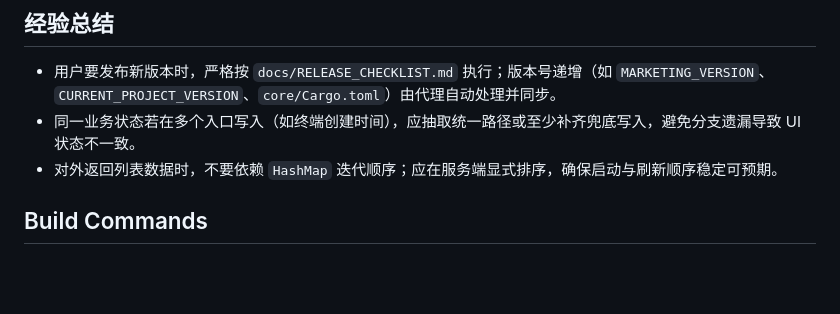
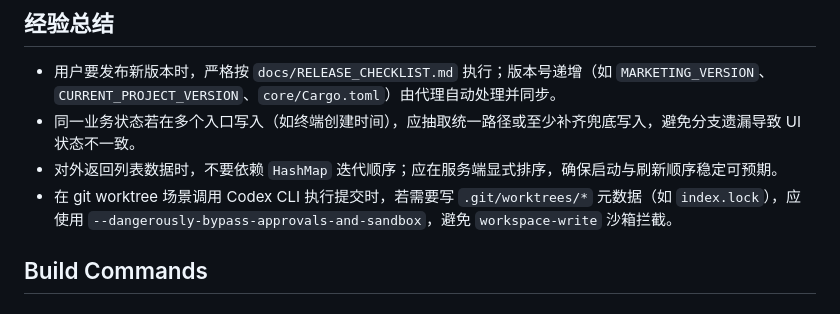
Before and after one commit to gitbobobo/tidyflow, a Markdown page: AGENTS.md, the part around the change. Drawn GitHub-style; blank space fills up the shorter version.

Commit message:
docs(agents): 补充 worktree 场景 Codex 提交沙箱说明

```diff
--- a/AGENTS.md
+++ b/AGENTS.md
@@ -21,6 +21,7 @@ TidyFlow is a macOS-native multi-project development tool with VS Code-level ter
 - 用户要发布新版本时，严格按 `docs/RELEASE_CHECKLIST.md` 执行；版本号递增（如 `MARKETING_VERSION`、`CURRENT_PROJECT_VERSION`、`core/Cargo.toml`）由代理自动处理并同步。
 - 同一业务状态若在多个入口写入（如终端创建时间），应抽取统一路径或至少补齐兜底写入，避免分支遗漏导致 UI 状态不一致。
 - 对外返回列表数据时，不要依赖 `HashMap` 迭代顺序；应在服务端显式排序，确保启动与刷新顺序稳定可预期。
+- 在 git worktree 场景调用 Codex CLI 执行提交时，若需要写 `.git/worktrees/*` 元数据（如 `index.lock`），应使用 `--dangerously-bypass-approvals-and-sandbox`，避免 `workspace-write` 沙箱拦截。
 
 ## Build Commands
 
```
